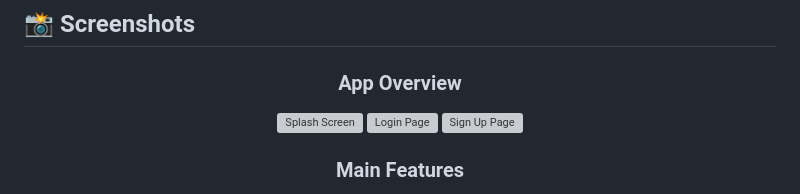
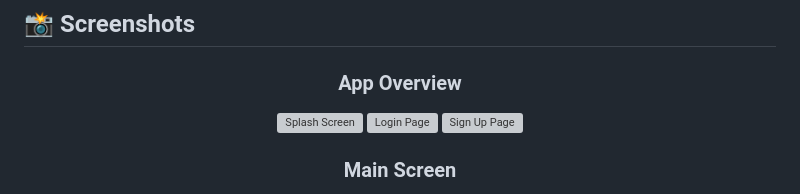
Before and after one commit to Rikue29/grad_ready, a Markdown page: README.md, the part around one of its changes. Drawn GitHub-style; grey boxes are pictures that could not be loaded.

```diff
--- a/README.md
+++ b/README.md
@@ -174,5 +174,5 @@ If the app doesn't pick up your microphone:
 </div>
 
 <div align="center">
-  <h3>Main Features</h3>
+  <h3>Main Screen</h3>
   <img src="assets/screenshots/Homepage.png" alt="Home Page" width="250">
```
Also changed, not shown: other parts of README.md (+3 -6 lines).
